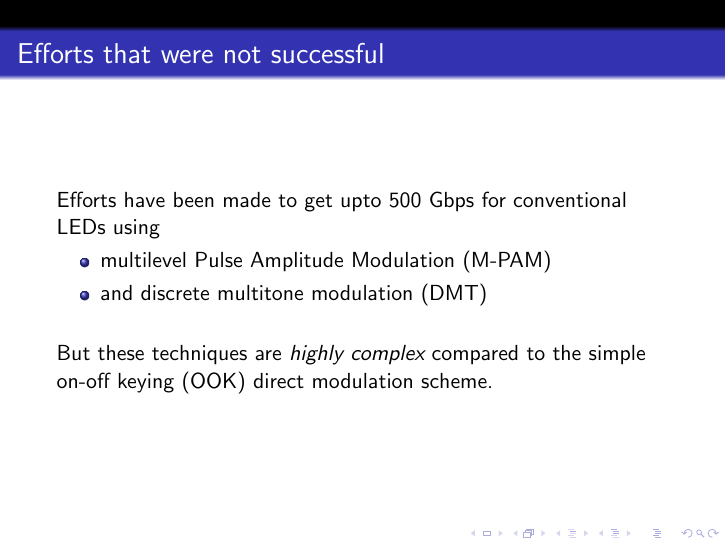
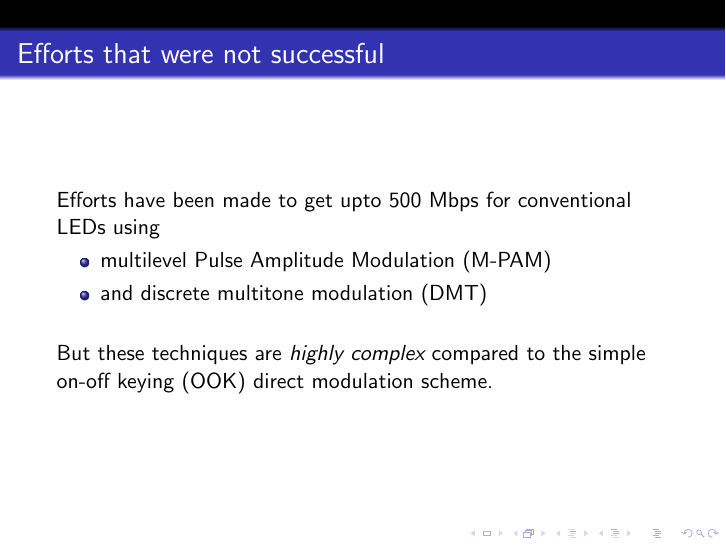
Before and after one commit to swrangsar/Ma-fibre-optique-pr-sentation, LaTeX slides (fiberOpticsPPT/highSpeedLEDsPrsntn.tex): page 19 of 57. Compiled offline with pdfLaTeX.

Commit message:
Update highSpeedLEDsPrsntn.tex

```diff
--- a/fiberOpticsPPT/highSpeedLEDsPrsntn.tex
+++ b/fiberOpticsPPT/highSpeedLEDsPrsntn.tex
@@ -37,7 +37,7 @@ LANs and Fiber-in-the-Home networks, LEDs are:
 
     \begin{frame}{Efforts that were not successful}
         \pause
-        Efforts have been made to get upto 500 Gbps for conventional LEDs using
+        Efforts have been made to get upto 500 Mbps for conventional LEDs using
         \begin{itemize}
             \pause \item multilevel Pulse Amplitude Modulation (M-PAM)
             \pause \item and discrete multitone modulation (DMT) \\~\\
```
